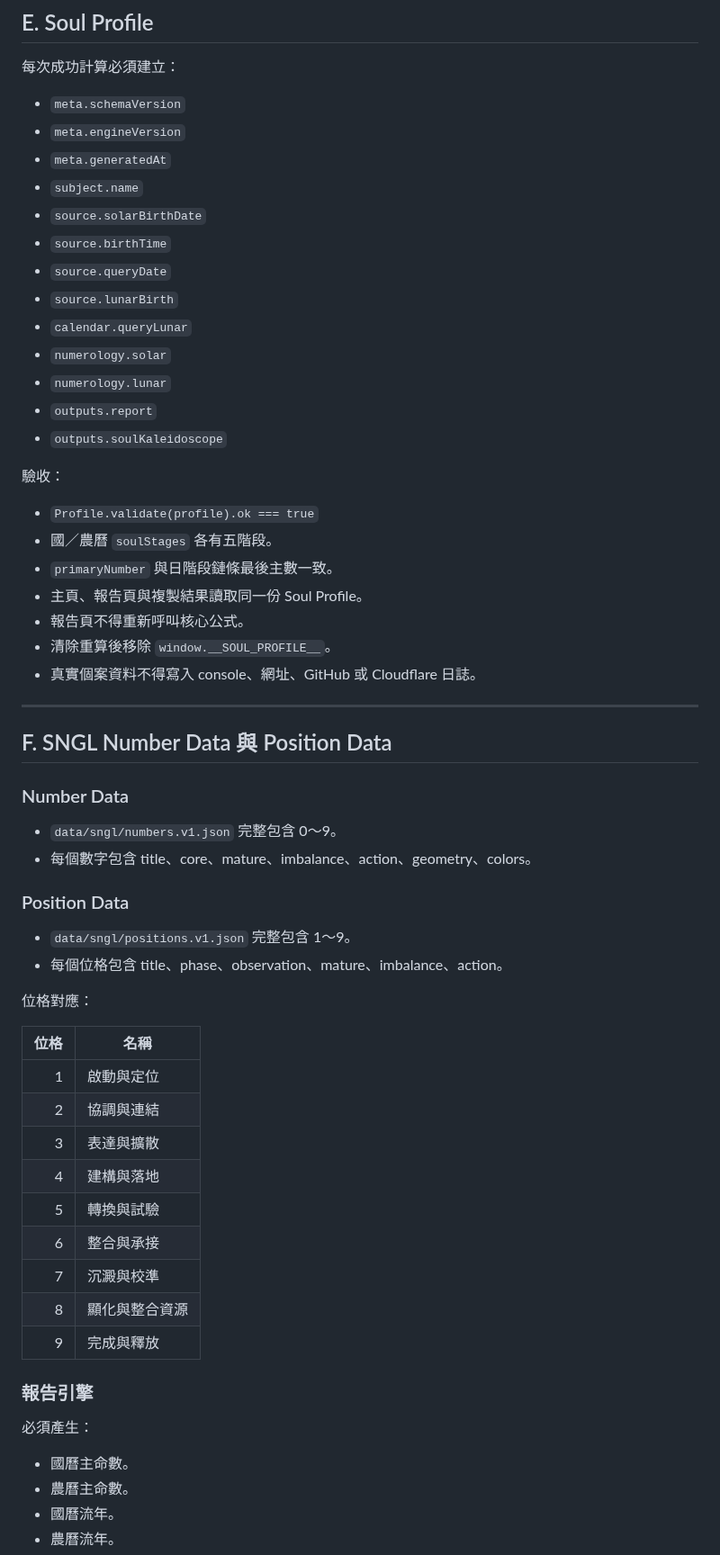
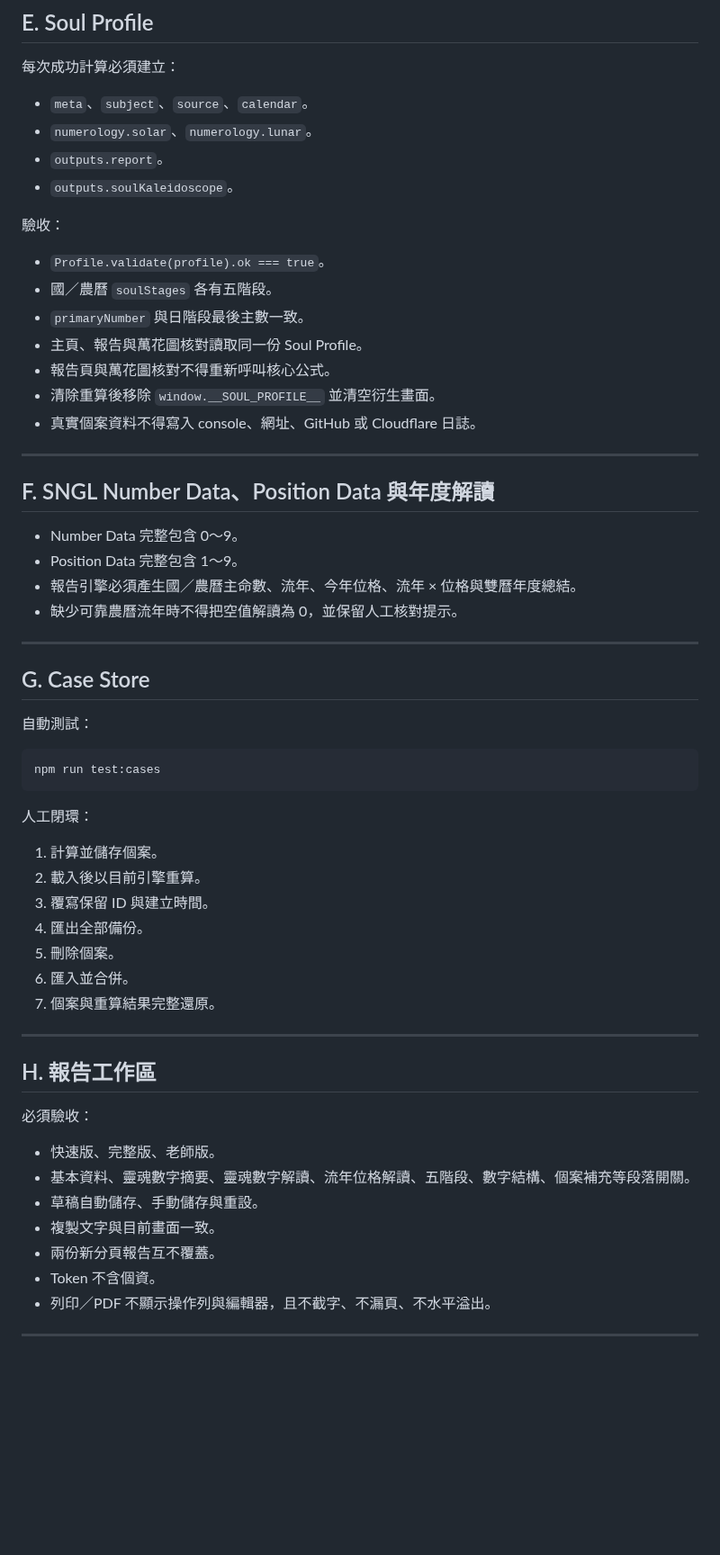
Before and after one commit to ours9638-create/soul-kaleidoscope-v1, a Markdown page: calculator-deploy/docs/ACCEPTANCE_TESTS.md, the part around one of its changes. Shown at 90% size. GitHub-like rendering; blank space fills up the shorter version.

Commit message:
docs: add app 2.7.0 analysis and kaleidoscope acceptance

````diff
--- a/calculator-deploy/docs/ACCEPTANCE_TESTS.md
+++ b/calculator-deploy/docs/ACCEPTANCE_TESTS.md
@@ -140,63 +125,63 @@ P0 關閉前必須補上：
 
 每次成功計算必須建立：
 
-- `meta.schemaVersion`
-- `meta.engineVersion`
-- `meta.generatedAt`
-- `subject.name`
-- `source.solarBirthDate`
-- `source.birthTime`
-- `source.queryDate`
-- `source.lunarBirth`
-- `calendar.queryLunar`
-- `numerology.solar`
-- `numerology.lunar`
-- `outputs.report`
-- `outputs.soulKaleidoscope`
+- `meta`、`subject`、`source`、`calendar`。
+- `numerology.solar`、`numerology.lunar`。
+- `outputs.report`。
+- `outputs.soulKaleidoscope`。
 
 驗收：
 
-- `Profile.validate(profile).ok === true`
+- `Profile.validate(profile).ok === true`。
 - 國／農曆 `soulStages` 各有五階段。
-- `primaryNumber` 與日階段鏈條最後主數一致。
-- 主頁、報告頁與複製結果讀取同一份 Soul Profile。
-- 報告頁不得重新呼叫核心公式。
-- 清除重算後移除 `window.__SOUL_PROFILE__`。
+- `primaryNumber` 與日階段最後主數一致。
+- 主頁、報告與萬花圖核對讀取同一份 Soul Profile。
+- 報告頁與萬花圖核對不得重新呼叫核心公式。
+- 清除重算後移除 `window.__SOUL_PROFILE__` 並清空衍生畫面。
 - 真實個案資料不得寫入 console、網址、GitHub 或 Cloudflare 日誌。
 
 ---
 
-## F. SNGL Number Data 與 Position Data
+## F. SNGL Number Data、Position Data 與年度解讀
 
-### Number Data
+- Number Data 完整包含 0～9。
+- Position Data 完整包含 1～9。
+- 報告引擎必須產生國／農曆主命數、流年、今年位格、流年 × 位格與雙曆年度總結。
+- 缺少可靠農曆流年時不得把空值解讀為 0，並保留人工核對提示。
 
-- `data/sngl/numbers.v1.json` 完整包含 0～9。
-- 每個數字包含 title、core、mature、imbalance、action、geometry、colors。
+---
 
-### Position Data
+## G. Case Store
 
-- `data/sngl/positions.v1.json` 完整包含 1～9。
-- 每個位格包含 title、phase、observation、mature、imbalance、action。
+自動測試：
 
-位格對應：
+```bash
+npm run test:cases
+```
 
-| 位格 | 名稱 |
-|---:|---|
-| 1 | 啟動與定位 |
-| 2 | 協調與連結 |
-| 3 | 表達與擴散 |
-| 4 | 建構與落地 |
-| 5 | 轉換與試驗 |
-| 6 | 整合與承接 |
-| 7 | 沉澱與校準 |
-| 8 | 顯化與整合資源 |
-| 9 | 完成與釋放 |
+人工閉環：
 
-### 報告引擎
+1. 計算並儲存個案。
+2. 載入後以目前引擎重算。
+3. 覆寫保留 ID 與建立時間。
+4. 匯出全部備份。
+5. 刪除個案。
+6. 匯入並合併。
+7. 個案與重算結果完整還原。
 
-必須產生：
+---
 
-- 國曆主命數。
-- 農曆主命數。
-- 國曆流年。
-- 農曆流年。
+## H. 報告工作區
+
+必須驗收：
+
+- 快速版、完整版、老師版。
+- 基本資料、靈魂數字摘要、靈魂數字解讀、流年位格解讀、五階段、數字結構、個案補充等段落開關。
+- 草稿自動儲存、手動儲存與重設。
+- 複製文字與目前畫面一致。
+- 兩份新分頁報告互不覆蓋。
+- Token 不含個資。
+- 列印／PDF 不顯示操作列與編輯器，且不截字、不漏頁、不水平溢出。
+
+---
+
````
Also changed, not shown: other parts of calculator-deploy/docs/ACCEPTANCE_TESTS.md (+105 -172 lines).
